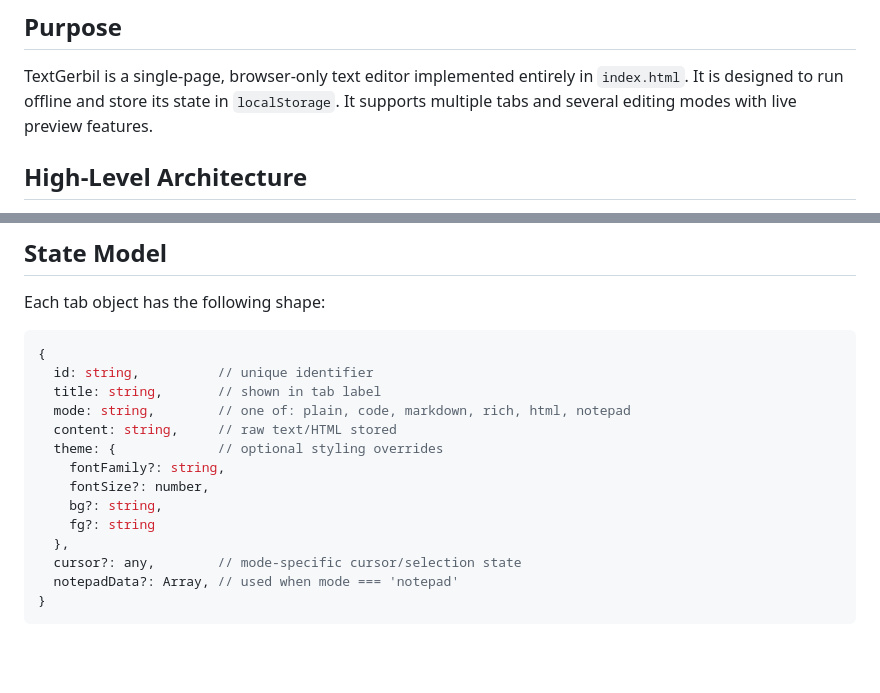
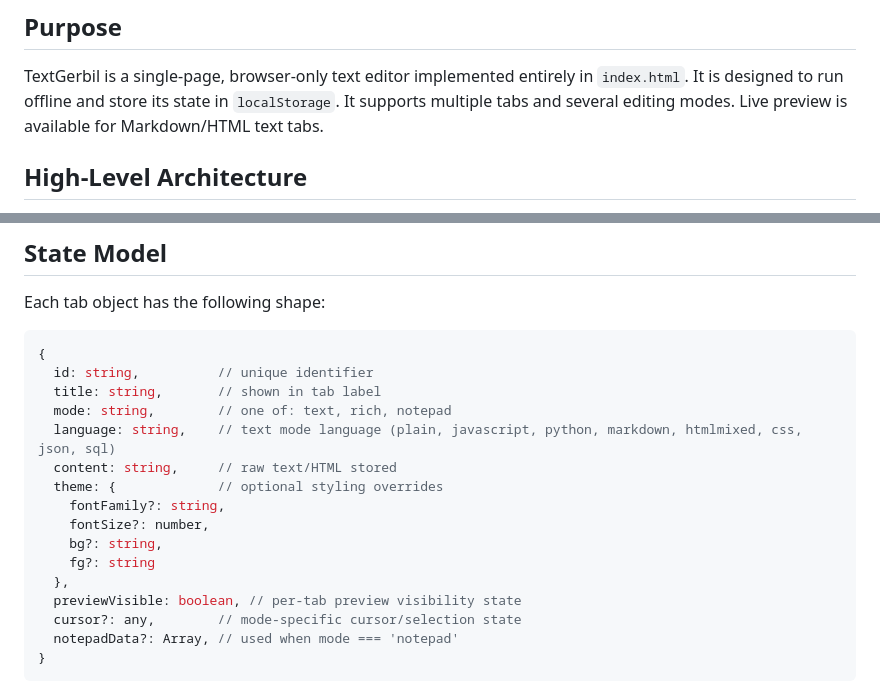
Before and after one commit to angusdev/textgerbil, a Markdown page: SPEC.md, 2 parts joined by grey strips. GitHub-like rendering; blank space fills up the shorter version.

```diff
--- a/SPEC.md
+++ b/SPEC.md
@@ -8,8 +8,8 @@ features or modifications can be added in a spec-driven way.
 
 TextGerbil is a single-page, browser-only text editor implemented entirely in
 `index.html`. It is designed to run offline and store its state in
-`localStorage`. It supports multiple tabs and several editing modes with live
-preview features.
+`localStorage`. It supports multiple tabs and several editing modes. Live
+preview is available for Markdown/HTML text tabs.
 
 ## High-Level Architecture
 
@@ -30,7 +30,8 @@ Each tab object has the following shape:
 {
   id: string,          // unique identifier
   title: string,       // shown in tab label
-  mode: string,        // one of: plain, code, markdown, rich, html, notepad
+  mode: string,        // one of: text, rich, notepad
+  language: string,    // text mode language (plain, javascript, python, markdown, htmlmixed, css, json, sql)
   content: string,     // raw text/HTML stored
   theme: {             // optional styling overrides
     fontFamily?: string,
@@ -38,6 +39,7 @@ Each tab object has the following shape:
     bg?: string,
     fg?: string
   },
+  previewVisible: boolean, // per-tab preview visibility state
   cursor?: any,        // mode-specific cursor/selection state
   notepadData?: Array, // used when mode === 'notepad'
 }
```
Also changed, not shown: other parts of SPEC.md (+20 -14 lines), README.md (+7 -5 lines).
